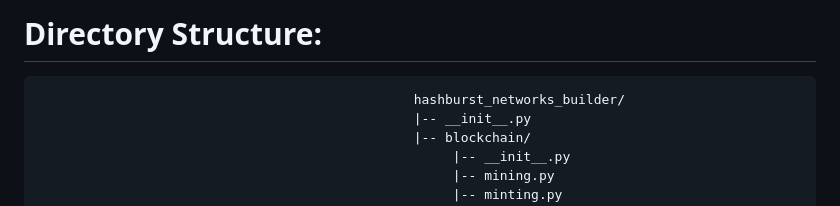
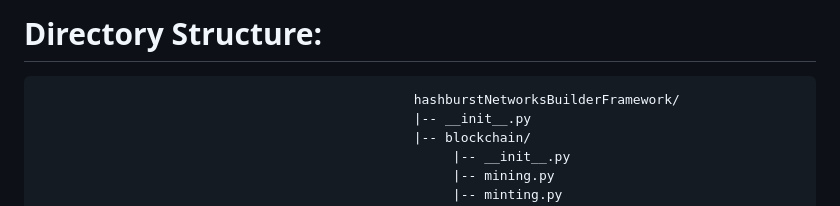
Before and after one commit to hashburst/blockchain, a Markdown page: hashburstNetworksBuilderFramework/README.md, the part around the change. Drawn GitHub-style.

```diff
--- a/hashburstNetworksBuilderFramework/README.md
+++ b/hashburstNetworksBuilderFramework/README.md
@@ -10,7 +10,7 @@ The package will be structured in a modular way, where each module corresponds t
 Each feature is implemented through libraries which communicate internally to fulfill the framework’s purpose.
 
 # Directory Structure:
-                                                    hashburst_networks_builder/
+                                                    hashburstNetworksBuilderFramework/
                                                     |-- __init__.py
                                                     |-- blockchain/
                                                          |-- __init__.py
```
